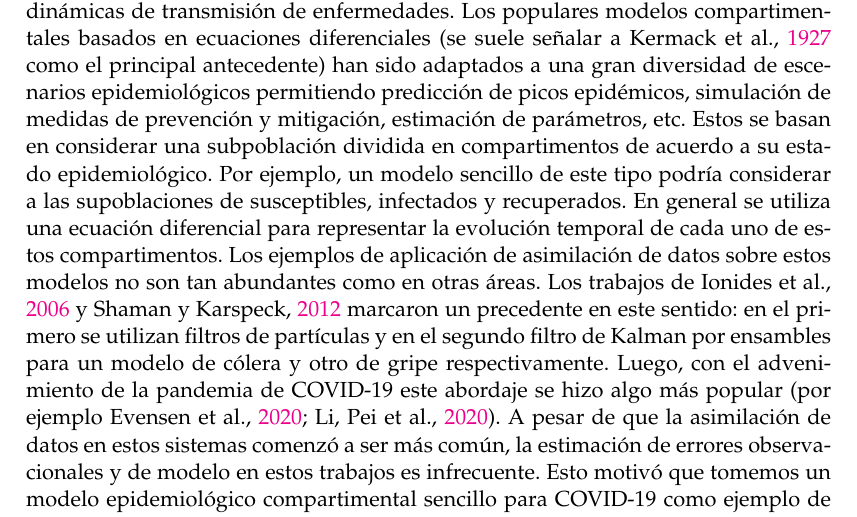
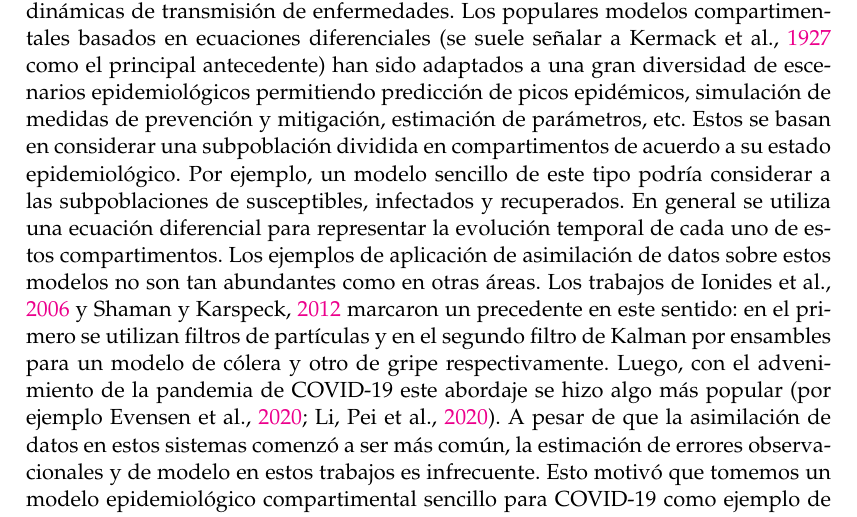
Before and after one commit to tjcocucci/tesis, a LaTeX thesis (main.tex, which reads chapters/01_intro.tex): part of page 11 of 111, cut so that both start at the same text. Compiled offline with pdfLaTeX.

Commit message:
minor en intro

```diff
--- a/chapters/01_intro.tex
+++ b/chapters/01_intro.tex
@@ -9,7 +9,7 @@ Actualmente el creciente interés en machine learning y los grandes avances en e
 
 Como mencionamos anteriormente, la asimilación de datos tiene en cuenta la incerteza del modelo que genera los pronósticos del sistema tanto como la proveniente de las observaciones. Una especificación errónea de estas cantidades puede causar una performance subóptima de la inferencia pero es habitual que estos errores sean difíciles de identificar. Por lo tanto, existe una variedad de métodos para proveer estimaciones para el error observacional y de modelo \citep{Tandeo2020}. Estos incluyen metodologías basadas en momentos estadísticos y otras que apuntan a la maximización de la verosimilitud entre las cuales hacemos mención del algoritmo EM \citep{Dempster1977}, el cual puede ser implementado en el contexto de asimilación de datos con filtros de Kalman y en particular con filtros basados en ensambles \citep{Tandeo2015}. La implementación clásica del algoritmo EM toma un lote (\textit{batch}) de datos y los procesa a todos juntos para dar proveer estimaciones de los parámetros que codifican los errores. Esto trae una serie de inconvenientes a la hora de ser utilizado en sistemas de asimilación secuencial en los que los datos son producidos y procesados en tiempo real o casi real. El procesamiento por lotes (\textit{offline}) por un lado, fuerza a almacenar todo el conjunto de observaciones y por otro, cuando ingresa una observación no es en principio adaptable a incorporarla por lo que el proceso debe reiniciarse. Esta situación ha despertado interés en técnicas de inferencia \textit{online}, es decir que permitan actualizaciones con cada nueva observación y de manera que cada dato es procesado una única vez. En esta dirección se destaca la metodología desarrollada en \cite{Berry2013} la cual es basada en innovaciones (esto, a grandes rasgos significa que se basa en las diferencias entre pronósticos y observaciones) y que está específicamente diseñada para contextos de asimilación de datos. Por otro lado, luego del trabajo seminal de \cite{Neal1998} tenemos versiones \textit{online} del EM por \cite{Andrieu2003} y por Cappé \citep{Cappe2009,Cappe2011}.Estas sin embargo no están explícitamente diseñadas para ser acopladas a técnicas clásicas de asimilación de datos. Por el interés en metodologías de este tipo y su relevancia nos vimos motivados a desarrollar una versión \textit{online} del EM que se adapta a métodos de asimilación por ensambles, tanto filtros de partículas como el filtro de Kalman por ensambles. Además evaluamos experimentalmente la metodología en escenarios típicos de asimilación de datos.
 
-El marco en el que se suele aplicar la asimilación de datos es el de un sistema que evoluciona temporalmente y es parcialmente observado. A pesar de no ser una de las áreas típicas de aplicación, los sistemas epidemiológicos tienen estas características y pueden servirse de las herramientas de la asimilación de datos. Desde comienzos del siglo pasado se han utilizado modelos matemáticos para estudiar las dinámicas de transmisión de enfermedades. Los populares modelos compartimentales basados en ecuaciones diferenciales (se suele señalar a \cite{Kermack1927} como el principal antecedente) han sido adaptados a una gran diversidad de escenarios epidemiológicos permitiendo predicción de picos epidémicos, simulación de medidas de prevención y mitigación, estimación de parámetros, etc. Estos se basan en considerar una subpoblación dividida en compartimentos de acuerdo a su estado epidemiológico. Por ejemplo, un modelo sencillo de este tipo podría considerar a las supoblaciones de susceptibles, infectados y recuperados. En general se utiliza una ecuación diferencial para representar la evolución temporal de cada uno de estos compartimentos. Los ejemplos de aplicación de asimilación de datos sobre estos modelos no son tan abundantes como en otras áreas. Los trabajos de \cite{Ionides2006} y \cite{Shaman2012} marcaron un precedente en este sentido: en el primero se utilizan filtros de partículas y en el segundo filtro de Kalman por ensambles para un modelo de cólera y otro de gripe respectivamente. Luego, con el advenimiento de la pandemia de COVID-19 este abordaje se hizo algo más popular (por ejemplo \cite{Evensen2020, Li2020}). A pesar de que la asimilación de datos en estos sistemas comenzó a ser más común, la estimación de errores observacionales y de modelo en estos trabajos es infrecuente. Esto motivó que tomemos un modelo epidemiológico compartimental sencillo para COVID-19 como ejemplo de aplicación de nuestro algoritmo EM \textit{online} y con la motivación de estudiar el efecto de estos errores en sistemas epidemiológicos.
+El marco en el que se suele aplicar la asimilación de datos es el de un sistema que evoluciona temporalmente y es parcialmente observado. A pesar de no ser una de las áreas típicas de aplicación, los sistemas epidemiológicos tienen estas características y pueden servirse de las herramientas de la asimilación de datos. Desde comienzos del siglo pasado se han utilizado modelos matemáticos para estudiar las dinámicas de transmisión de enfermedades. Los populares modelos compartimentales basados en ecuaciones diferenciales (se suele señalar a \cite{Kermack1927} como el principal antecedente) han sido adaptados a una gran diversidad de escenarios epidemiológicos permitiendo predicción de picos epidémicos, simulación de medidas de prevención y mitigación, estimación de parámetros, etc. Estos se basan en considerar una subpoblación dividida en compartimentos de acuerdo a su estado epidemiológico. Por ejemplo, un modelo sencillo de este tipo podría considerar a las subpoblaciones de susceptibles, infectados y recuperados. En general se utiliza una ecuación diferencial para representar la evolución temporal de cada uno de estos compartimentos. Los ejemplos de aplicación de asimilación de datos sobre estos modelos no son tan abundantes como en otras áreas. Los trabajos de \cite{Ionides2006} y \cite{Shaman2012} marcaron un precedente en este sentido: en el primero se utilizan filtros de partículas y en el segundo filtro de Kalman por ensambles para un modelo de cólera y otro de gripe respectivamente. Luego, con el advenimiento de la pandemia de COVID-19 este abordaje se hizo algo más popular (por ejemplo \cite{Evensen2020, Li2020}). A pesar de que la asimilación de datos en estos sistemas comenzó a ser más común, la estimación de errores observacionales y de modelo en estos trabajos es infrecuente. Esto motivó que tomemos un modelo epidemiológico compartimental sencillo para COVID-19 como ejemplo de aplicación de nuestro algoritmo EM \textit{online} y con la motivación de estudiar el efecto de estos errores en sistemas epidemiológicos.
 
 Los modelos epidemiológicos compartimentales están típicamente representados mediante ecuaciones diferenciales y las técnicas de asimilación de datos son en general aplicadas a modelos dinámicos con esta característica. Sin embargo, se han popularizado, en parte a las posibilidades que abre el aumento del poder de cómputo, los modelos basados en agentes. Estos, en lugar de tomar las variables de interés y representar su comportamiento mediante ecuaciones, simulan una población de individuos a través de un conjunto de reglas de interacción. El comportamiento global del sistema es entonces el resultado del comportamiento colectivo de la totalidad de los agentes. Este paradigma provee gran adaptabilidad y expresividad a estos modelos ya que permiten representar, mediante reglas simples de interrelación entre individuos, situaciones que pueden ser muy difíciles de reproducir mediante ecuaciones diferenciales. Es común que los modelos basados en agentes requieran de una gran cantidad de parámetros y, con su creciente popularidad, ha cobrado relevancia el problema de estimarlos para lograr una calibración adecuada. Además, para mejorar las capacidades de estos modelos, es importante realizar tareas de inferencia estadística de manera de utilizar los datos de los fenómenos que se modelan y así mejorar la representación del modelo. La asimilación de datos ha encontrado en el modelado epidemiológico más tradicional un campo de aplicación con resultados favorables y por lo tanto resulta prometedora la idea de extender su aplicabilidad a modelos basados en agentes. Con la notable excepción del trabajo de \cite{Ward2016}, en el que trabaja con un modelo de movimiento de peatones, no existen en nuestro conocimiento ejemplos de la utilización de técnicas de asimilación de datos en modelos de agentes. Esto nos motivó a seguir esta línea de investigación para lo cual desarrollamos una metodología general para utilizar técnicas de asimilación por ensambles con modelos de agentes. Como aplicación diseñamos un modelo de COVID-19 para el cual evaluamos experimentalmente el método. El diseño de los experimentos busca dar cuenta de algunas de las dificultades comunes en la inferencia de sistemas de propagación de COVID-19, como la estimación de la cantidad de asintomáticos, así como desafíos típicos de asimilación de datos tales como dar cuenta del error proveniente de un modelo mal especificado.
 
```
